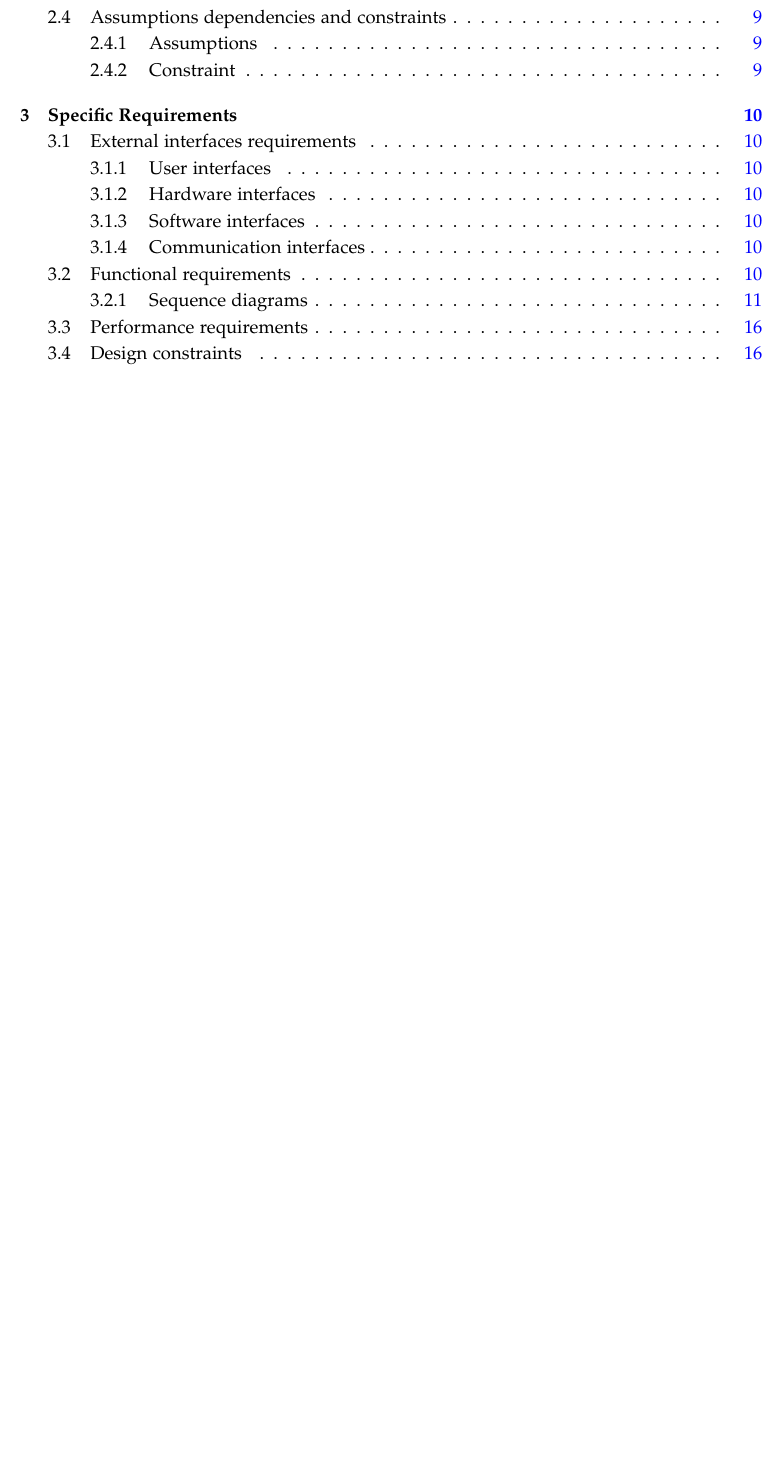
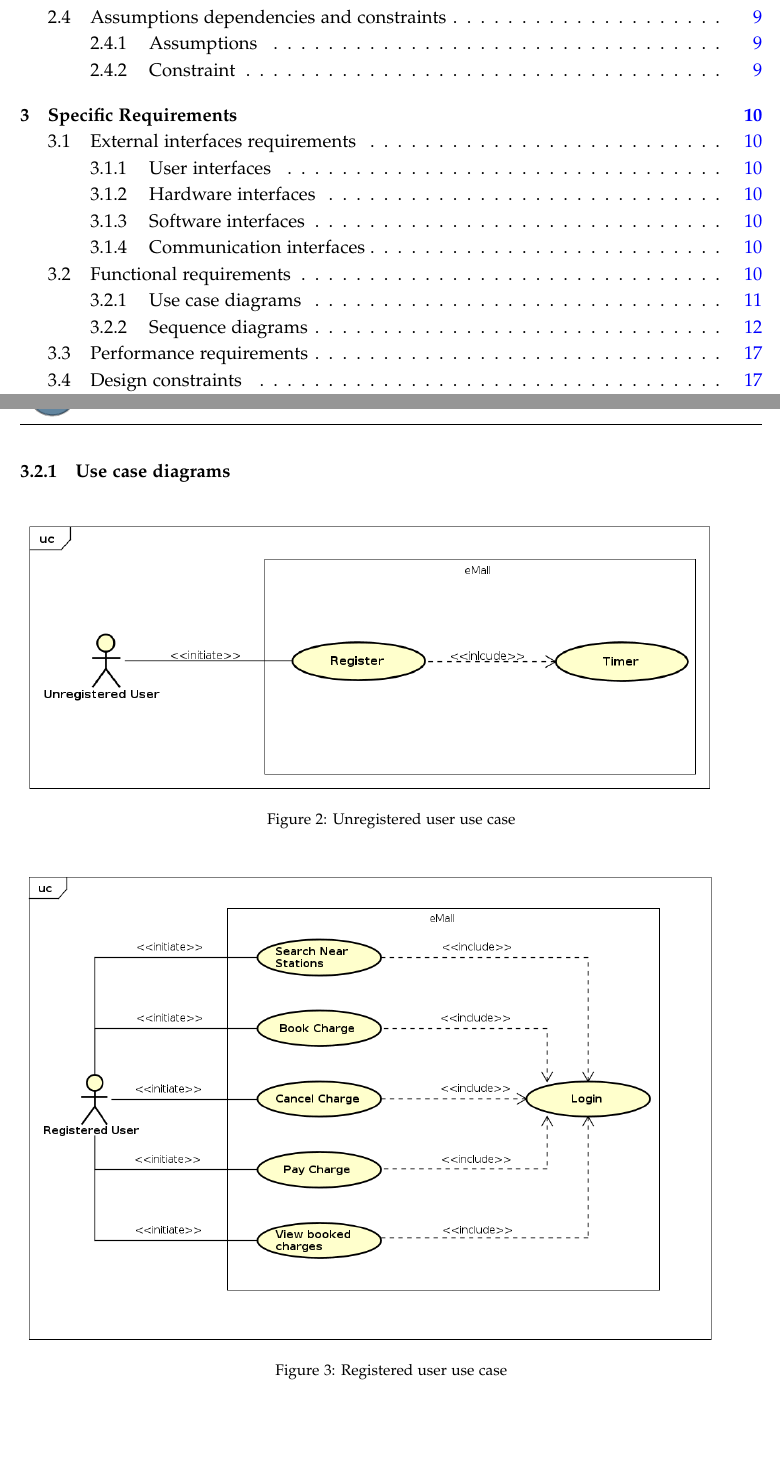
Before and after one commit to federico-mandelli/CoriglianoMandelliPignataro, a LaTeX document (RASD/RASD/main.tex, which reads RASD/RASD/SpecificRequirements.tex): part of page 1 of 18 before the commit and two parts of pages 1 and 11 of 19 after it, the two joined at a grey line, cut so that both start at the same text, the shorter picture padded with empty space. Compiled offline with pdfLaTeX.

Commit message:
[UseCase] Added first use cases diagrams

```diff
--- a/RASD/RASD/SpecificRequirements.tex
+++ b/RASD/RASD/SpecificRequirements.tex
@@ -24,6 +24,15 @@
     \item The system must take the service money from the user payment method after the charging is finished;
 \end{enumerate}
 \clearpage
+\subsubsection{Use case diagrams}
+\begin{figure}[!h]
+    \includegraphics[keepaspectratio, width=16cm]{UseCase/UnregisteredUser.png}
+    \caption{Unregistered user use case}
+\end{figure}
+\begin{figure}[!h]
+    \includegraphics[keepaspectratio, width=16cm]{UseCase/RegisteredUser.png}
+    \caption{Registered user use case}
+\end{figure}
 \subsubsection{Sequence diagrams}
 \todo[inline]{Per quanto riguarda il sistema CPMS, come si "registra" il CPO maintainer?\\Nell'UML forse conviene chiamare l'interfaccia eMSP e poi l'attore che la implementa eMall. In questo modo possiamo far sì che le charging sockets utilizzino quell'interfaccia per poter ricavare le info sulla carica quando un utente inserisce il codice.}
 Below there are some sequence diagrams to show how the basic actions should be over time.
```
Also changed, not shown: RASD/RASD/Effort.tex (+1 -0 lines), RASD/RASD/UseCase/RegisteredUser.png (added), RASD/RASD/UseCase/UnregisteredUser.png (added), RASD/RASD/main.pdf, 1 other file.
